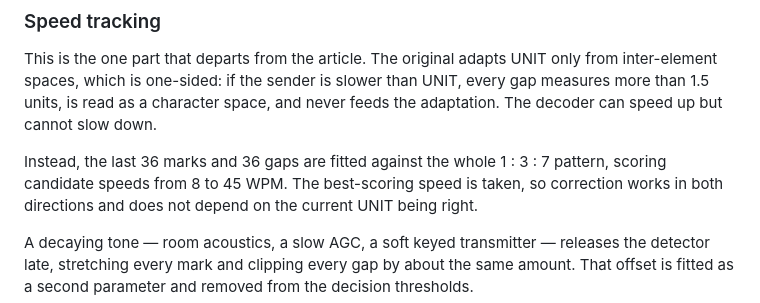
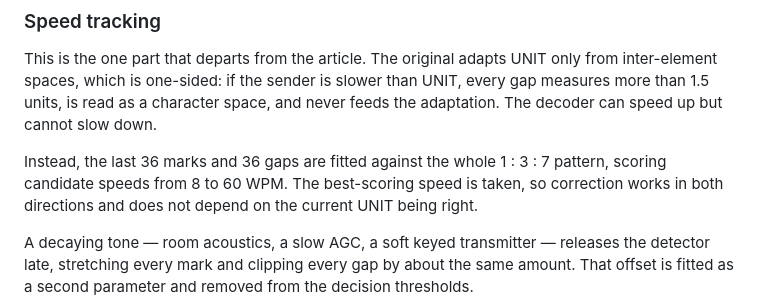
Before and after one commit to Sparks72/morse1981, a Markdown page: README.md, the part around the change. GitHub-like rendering.

Commit message:
Update scoring range for candidate speeds in README
Increased received speed to 60 WPM

```diff
--- a/README.md
+++ b/README.md
@@ -90,7 +90,7 @@ space, and never feeds the adaptation. The decoder can speed up but cannot
 slow down.
 
 Instead, the last 36 marks and 36 gaps are fitted against the whole 1 : 3 : 7
-pattern, scoring candidate speeds from 8 to 45 WPM. The best-scoring speed is
+pattern, scoring candidate speeds from 8 to 60 WPM. The best-scoring speed is
 taken, so correction works in both directions and does not depend on the
 current UNIT being right.
 
```
